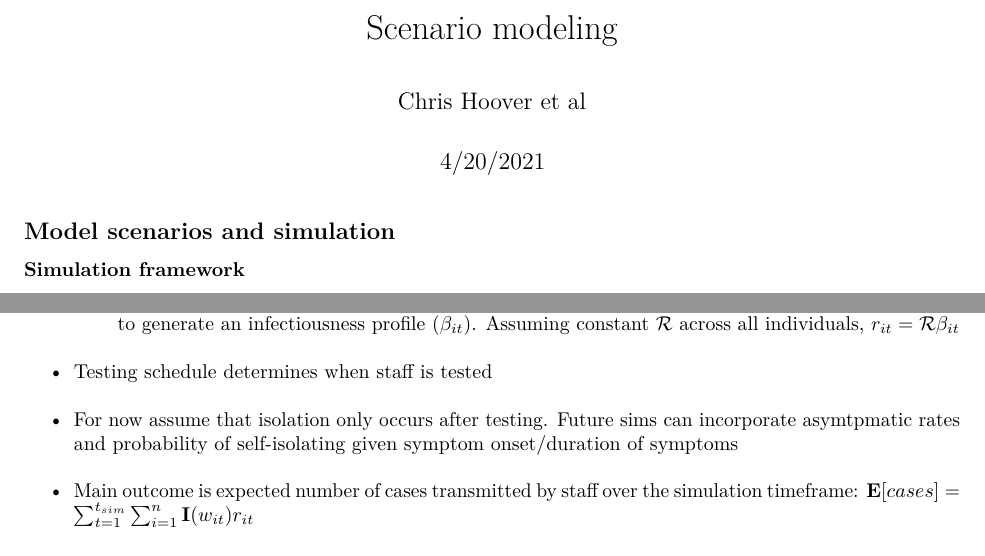
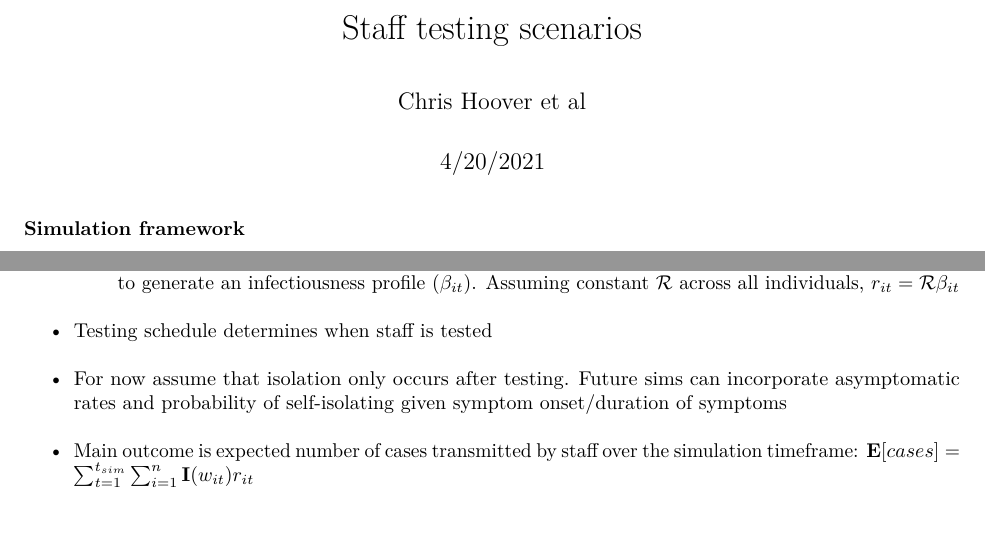
Before and after one commit to cmhoove14/Congregate-Staff-Testing, an R Markdown document (Analysis/Scenario_Modeling.Rmd): two parts of page 1 of 2, joined at a grey line, cut at the place of the change. The pictures show the output file Analysis/Scenario_Modeling.pdf that the author committed with the source.

Commit message:
Minor updates

````diff
--- a/Analysis/Scenario_Modeling.Rmd
+++ b/Analysis/Scenario_Modeling.Rmd
@@ -1,5 +1,5 @@
 ---
-title: "Scenario modeling"
+title: "Staff testing scenarios"
 author: "Chris Hoover et al"
 date: "4/20/2021"
 output: pdf_document
@@ -8,8 +8,6 @@ output: pdf_document
 ```{r setup, include=FALSE}
 knitr::opts_chunk$set(echo = FALSE, include = FALSE, eval = FALSE)
 ```
-
-## Model scenarios and simulation
 
 ### Simulation framework
 * All staff assigned a work schedule that determines time frames when they are working. $\mathbf{I}(w_{it})$ is an indicator function for whether staff member $i$ is working at the facility at time $t$. Work schedules can be simulated or drawn directly from CDCR data.
@@ -24,7 +22,7 @@ knitr::opts_chunk$set(echo = FALSE, include = FALSE, eval = FALSE)
   - total infectious period ($t_{infectious}$)
 to generate an infectiousness profile ($\beta_{it}$). Assuming constant $\mathcal{R}$ across all individuals, $r_{it}=\mathcal{R}\beta_{it}$
 * Testing schedule determines when staff is tested
-* For now assume that isolation only occurs after testing. Future sims can incorporate asymtpmatic rates and probability of self-isolating given symptom onset/duration of symptoms
+* For now assume that isolation only occurs after testing. Future sims can incorporate asymptomatic rates and probability of self-isolating given symptom onset/duration of symptoms
 * Main outcome is expected number of cases transmitted by staff over the simulation timeframe: $\mathbf{E}[cases]=\sum_{t=1}^{t_{sim}}\sum_{i=1}^n\mathbf{I}(w_{it})r_{it}$
 
 ### Scenarios
````
Also changed, not shown: Analysis/Scenario_Modeling.pdf.
